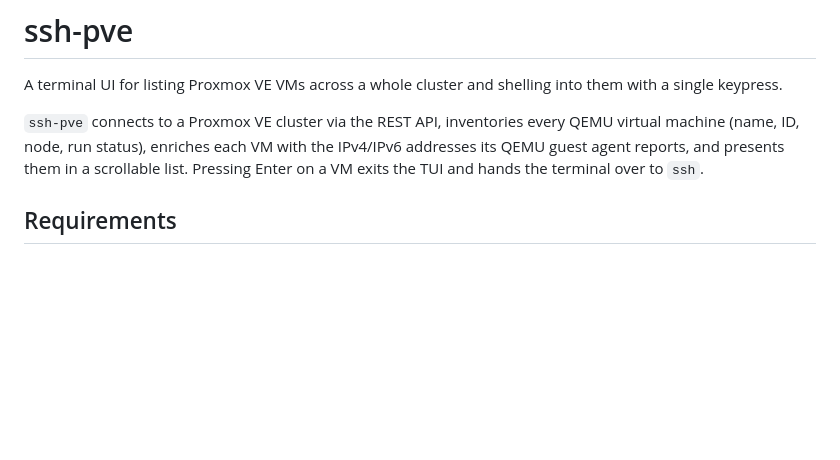
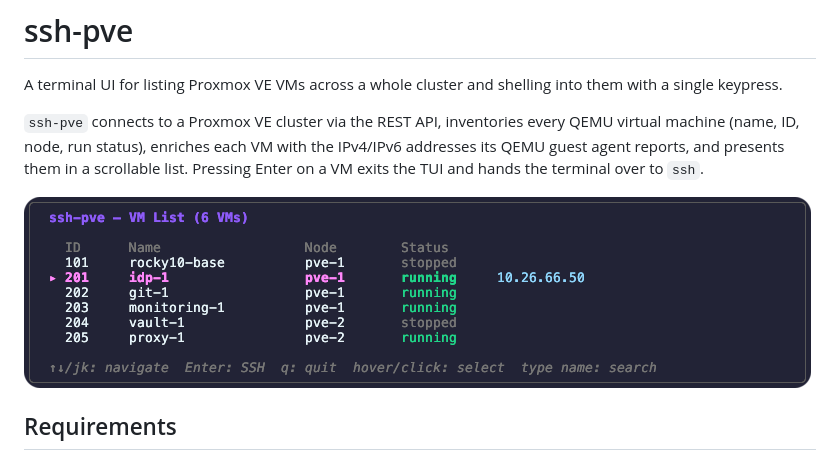
Before and after one commit to abinnovision/ssh-pve, a Markdown page: README.md, the part around the change. Rendered like a GitHub page; pictures changed too: docs/screenshot.png (added); blank space fills up the shorter version.

Commit message:
docs: add screenshot to readme (#6)

```diff
--- a/README.md
+++ b/README.md
@@ -8,6 +8,8 @@ QEMU virtual machine (name, ID, node, run status), enriches each VM with the
 IPv4/IPv6 addresses its QEMU guest agent reports, and presents them in a
 scrollable list. Pressing Enter on a VM exits the TUI and hands the terminal
 over to `ssh`.
+
+![ssh-pve VM list](docs/screenshot.png)
 
 ## Requirements
 
```
